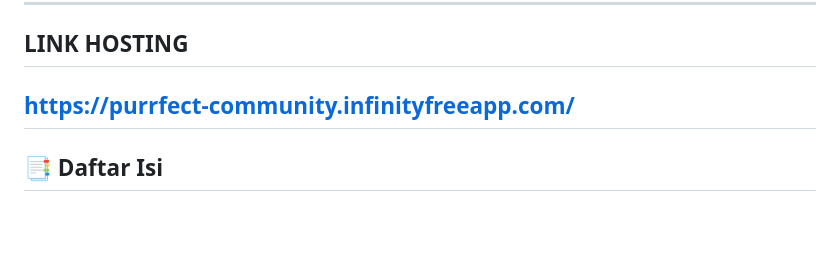
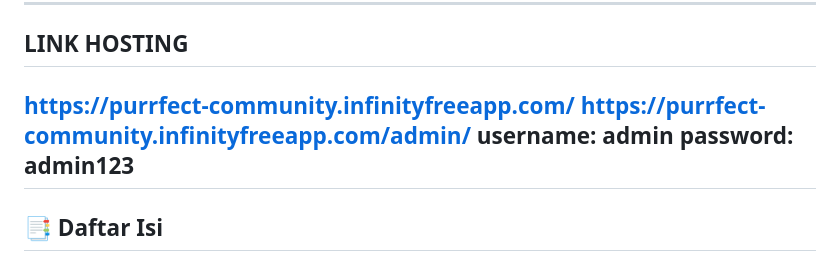
Before and after one commit to Sayidathaya/purrfect-community-website, a Markdown page: README.md, the part around the change. GitHub-like rendering; blank space fills up the shorter version.

```diff
--- a/README.md
+++ b/README.md
@@ -9,6 +9,9 @@
 
 ## LINK HOSTING
 https://purrfect-community.infinityfreeapp.com/
+https://purrfect-community.infinityfreeapp.com/admin/
+username: admin
+password: admin123
 ---
 
 ## 📑 Daftar Isi
```
